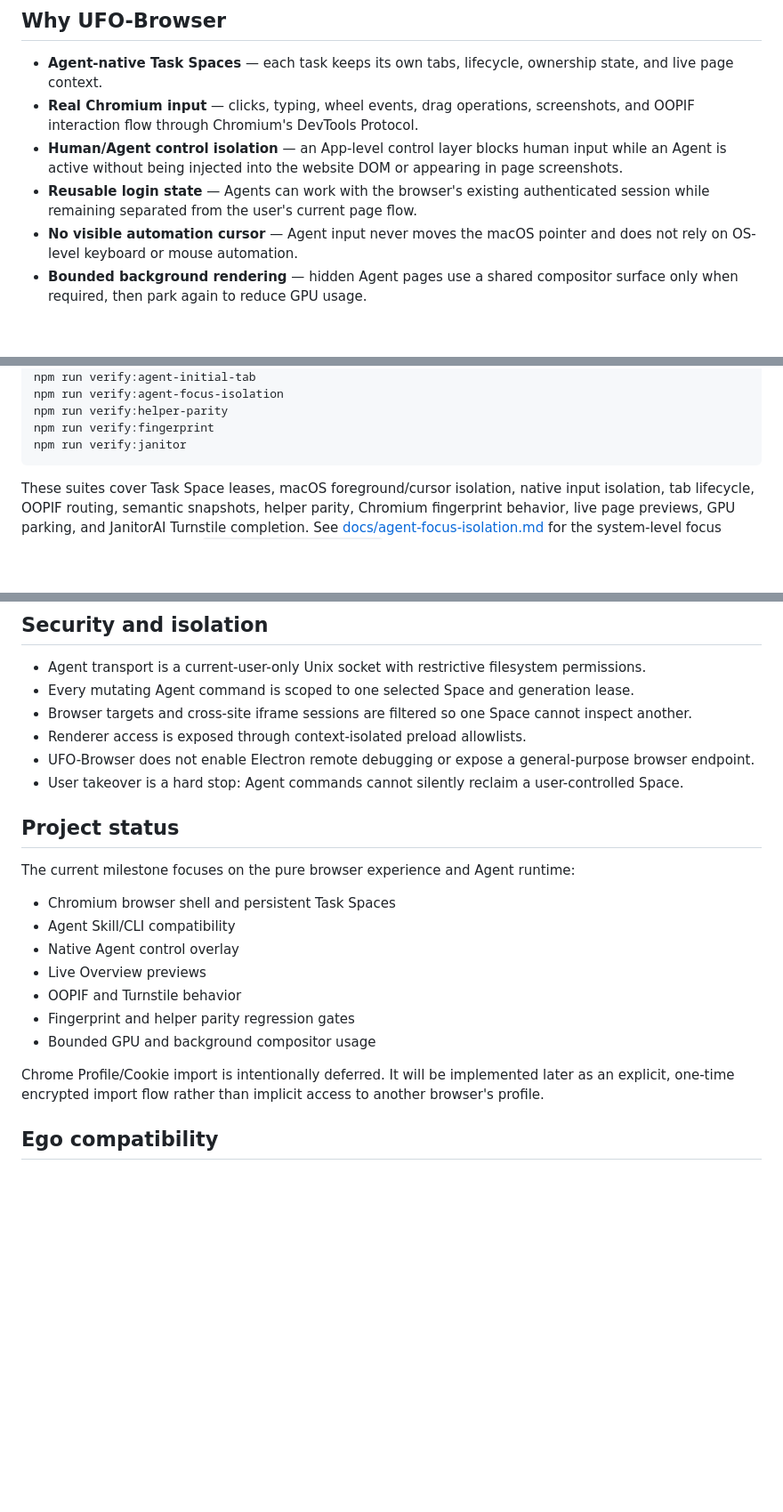
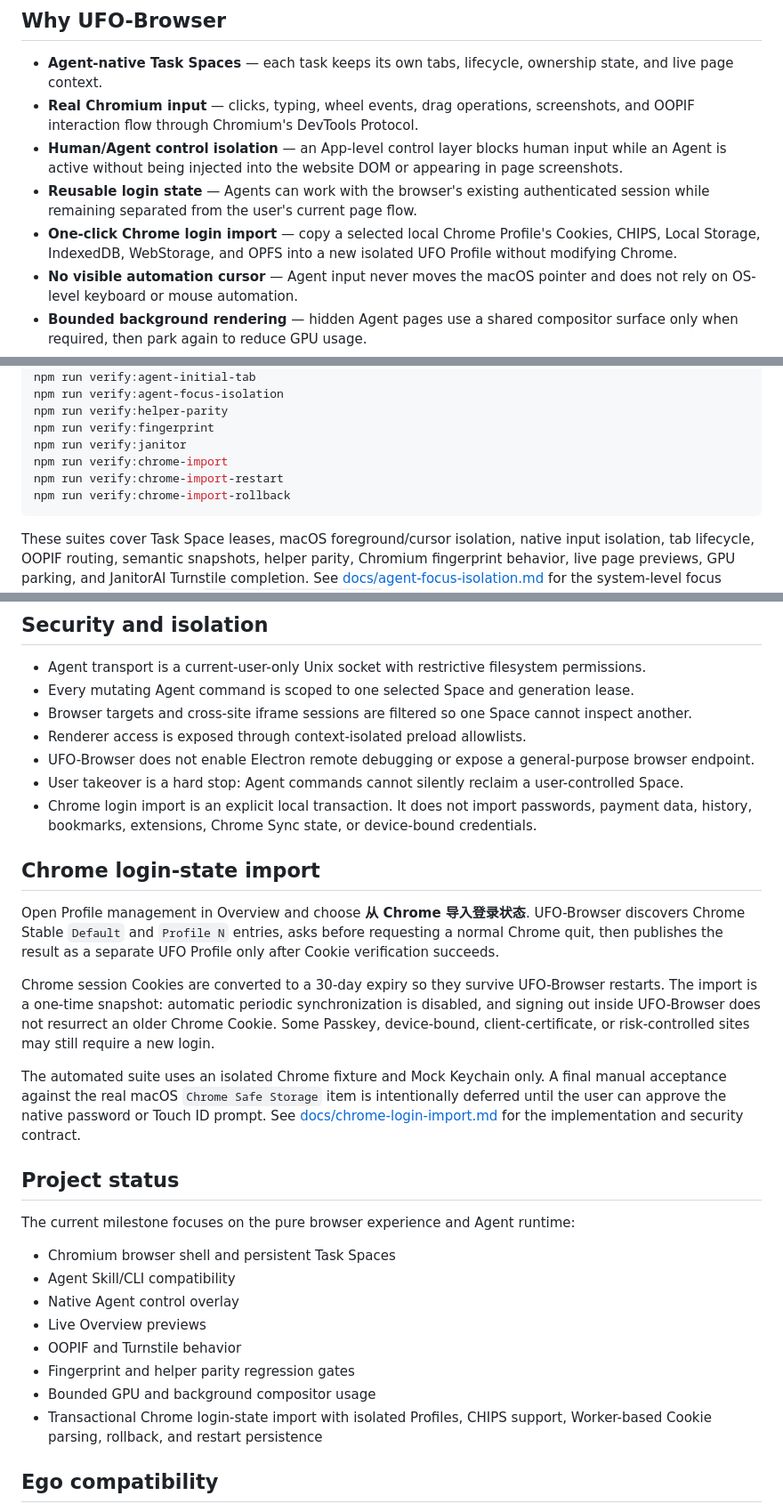
Before and after one commit to VictorSimon1/ufo-browser, a Markdown page: README.md, 3 parts joined by grey strips. Shown at 89% size. Drawn GitHub-style; blank space fills up the shorter version.

Commit message:
docs: document chrome login state import

````diff
--- a/README.md
+++ b/README.md
@@ -16,6 +16,7 @@ The project is designed around one idea: an Agent browser should feel like a rea
 - **Real Chromium input** — clicks, typing, wheel events, drag operations, screenshots, and OOPIF interaction flow through Chromium's DevTools Protocol.
 - **Human/Agent control isolation** — an App-level control layer blocks human input while an Agent is active without being injected into the website DOM or appearing in page screenshots.
 - **Reusable login state** — Agents can work with the browser's existing authenticated session while remaining separated from the user's current page flow.
+- **One-click Chrome login import** — copy a selected local Chrome Profile's Cookies, CHIPS, Local Storage, IndexedDB, WebStorage, and OPFS into a new isolated UFO Profile without modifying Chrome.
 - **No visible automation cursor** — Agent input never moves the macOS pointer and does not rely on OS-level keyboard or mouse automation.
 - **Bounded background rendering** — hidden Agent pages use a shared compositor surface only when required, then park again to reduce GPU usage.
 - **Live Overview** — persistent 3:2 Space previews update with page activity while using adaptive capture cadence and caching.
@@ -132,6 +133,9 @@ npm run verify:agent-focus-isolation
 npm run verify:helper-parity
 npm run verify:fingerprint
 npm run verify:janitor
+npm run verify:chrome-import
+npm run verify:chrome-import-restart
+npm run verify:chrome-import-rollback
 ```
 
 These suites cover Task Space leases, macOS foreground/cursor isolation, native input isolation, tab lifecycle, OOPIF routing, semantic snapshots, helper parity, Chromium fingerprint behavior, live page previews, GPU parking, and JanitorAI Turnstile completion. See [docs/agent-focus-isolation.md](docs/agent-focus-isolation.md) for the system-level focus contract and the review of `.x-browser-test/update.md`.
@@ -162,6 +166,15 @@ See [docs/macos-build.md](docs/macos-build.md) for target directories, ownership
 - Renderer access is exposed through context-isolated preload allowlists.
 - UFO-Browser does not enable Electron remote debugging or expose a general-purpose browser endpoint.
 - User takeover is a hard stop: Agent commands cannot silently reclaim a user-controlled Space.
+- Chrome login import is an explicit local transaction. It does not import passwords, payment data, history, bookmarks, extensions, Chrome Sync state, or device-bound credentials.
+
+## Chrome login-state import
+
+Open Profile management in Overview and choose **从 Chrome 导入登录状态**. UFO-Browser discovers Chrome Stable `Default` and `Profile N` entries, asks before requesting a normal Chrome quit, then publishes the result as a separate UFO Profile only after Cookie verification succeeds.
+
+Chrome session Cookies are converted to a 30-day expiry so they survive UFO-Browser restarts. The import is a one-time snapshot: automatic periodic synchronization is disabled, and signing out inside UFO-Browser does not resurrect an older Chrome Cookie. Some Passkey, device-bound, client-certificate, or risk-controlled sites may still require a new login.
+
+The automated suite uses an isolated Chrome fixture and Mock Keychain only. A final manual acceptance against the real macOS `Chrome Safe Storage` item is intentionally deferred until the user can approve the native password or Touch ID prompt. See [docs/chrome-login-import.md](docs/chrome-login-import.md) for the implementation and security contract.
 
 ## Project status
 
@@ -174,8 +187,7 @@ The current milestone focuses on the pure browser experience and Agent runtime:
 - OOPIF and Turnstile behavior
 - Fingerprint and helper parity regression gates
 - Bounded GPU and background compositor usage
-
-Chrome Profile/Cookie import is intentionally deferred. It will be implemented later as an explicit, one-time encrypted import flow rather than implicit access to another browser's profile.
+- Transactional Chrome login-state import with isolated Profiles, CHIPS support, Worker-based Cookie parsing, rollback, and restart persistence
 
 ## Ego compatibility
 
````
Also changed, not shown: docs/chrome-login-import.md (added, +112 -0 lines), goal.md (+25 -25 lines).
